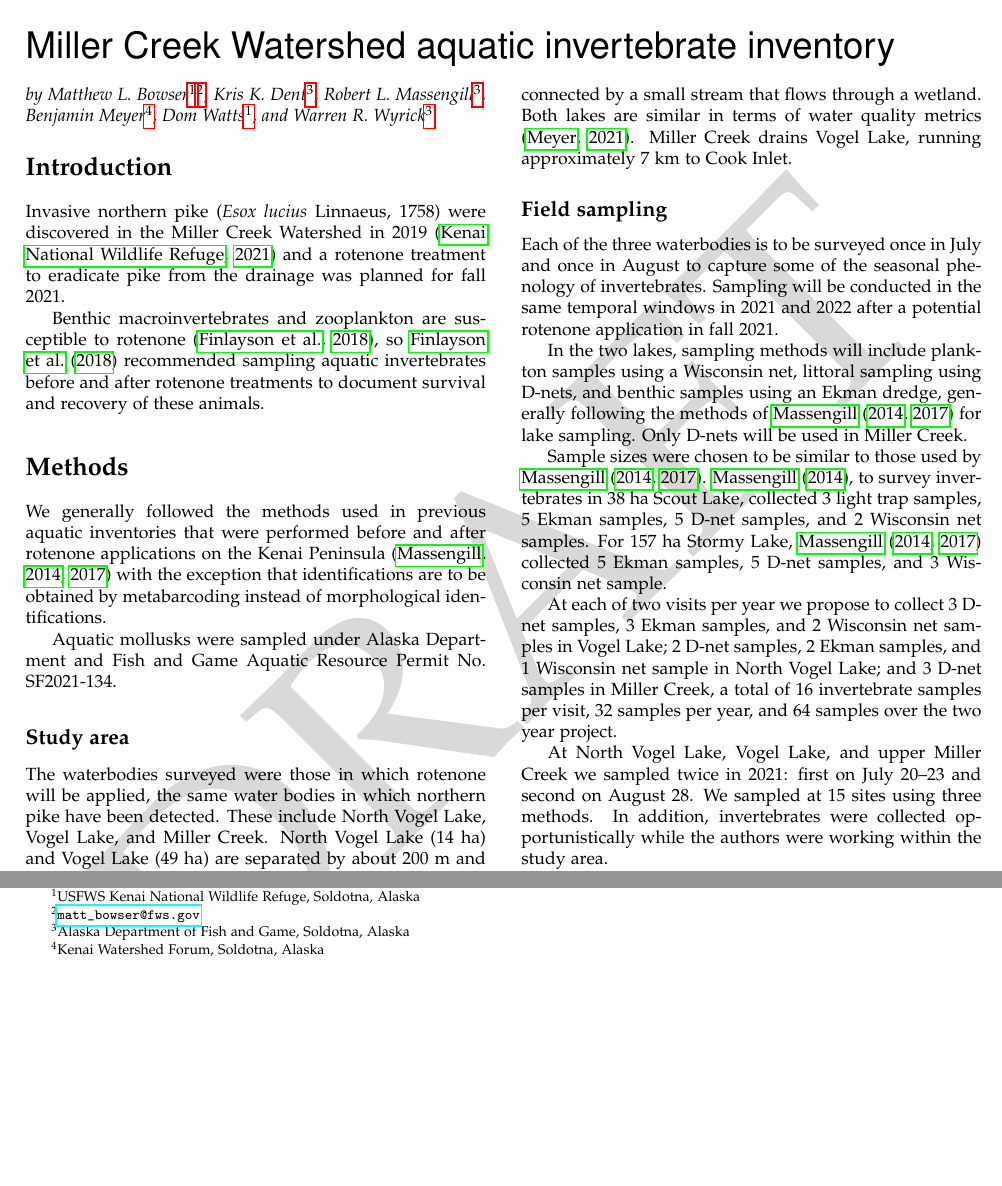
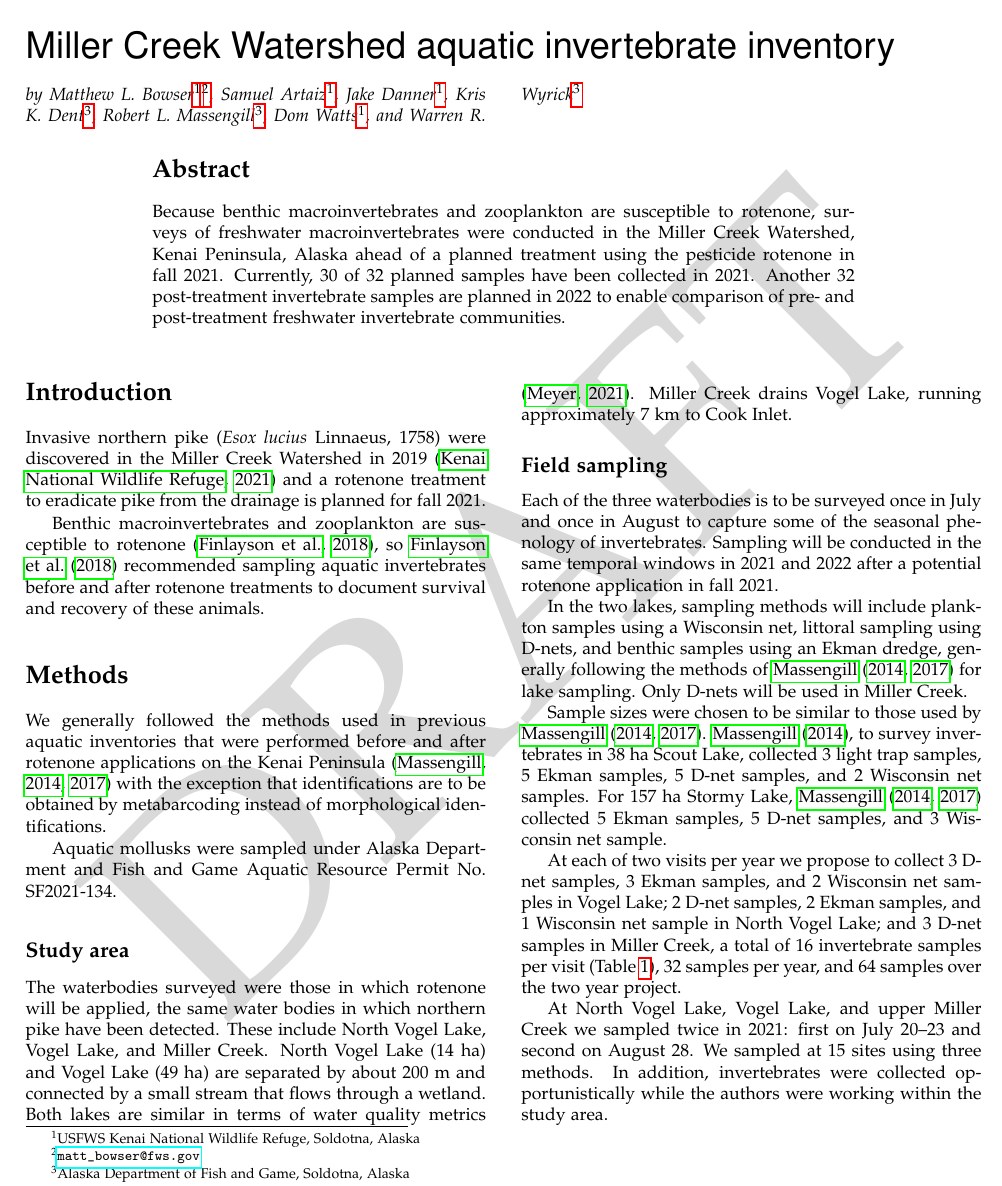
Before and after one commit to Alaska-Entomological-Society/AKES_Newsletter, a LaTeX document (2021/02/AKES_newsletter_2021_02.tex, which reads 2021/02/Miller_Creek_inventory.tex): two parts of page 2 of 4 before the commit and part of page 2 of 4 after it, the two joined at a grey line, cut so that both start at the same text, the shorter picture padded with empty space. Compiled offline with pdfLaTeX.

Commit message:
Edit Miller Creek article

```diff
--- a/2021/02/Miller_Creek_inventory.tex
+++ b/2021/02/Miller_Creek_inventory.tex
@@ -2,18 +2,33 @@
 
 \author{by
  Matthew L.\ Bowser\footnoteremember{KenaiNWR}{USFWS Kenai National Wildlife Refuge, Soldotna, Alaska}\footnote{\email{matt\_bowser@fws.gov}},
+ Samuel Artaiz\footnoterecall{KenaiNWR},
+ Jake Danner\footnoterecall{KenaiNWR},
  Kris K.\ Dent\footnoteremember{SoldotnaADFG}{Alaska Department of Fish and Game, Soldotna, Alaska},
  Robert L.\ Massengill\footnoterecall{SoldotnaADFG},
- Benjamin Meyer\footnote{Kenai Watershed Forum, Soldotna, Alaska},
+ %Benjamin Meyer\footnote{Kenai Watershed Forum, Soldotna, Alaska},
  Dom Watts\footnoterecall{KenaiNWR}, and
  Warren R.\ Wyrick\footnoterecall{SoldotnaADFG}
  }
 
 \maketitle
 
+\end{multicols}
+
+\vspace{-1cm}
+\begin{center}
+ \parbox[t][][s]{14cm}{\section{Abstract}
+Because benthic macroinvertebrates and zooplankton are susceptible to rotenone, surveys of freshwater macroinvertebrates were conducted in the Miller Creek Watershed, Kenai Peninsula, Alaska ahead of a planned treatment using the pesticide rotenone in fall 2021. Currently, 30 of 32 planned samples have been collected in 2021. Another 32 post-treatment invertebrate samples are planned in 2022 to enable comparison of pre- and post-treatment freshwater invertebrate communities.}
+
+\end{center}
+
+\vspace{4mm}
+
+\begin{multicols}{2}
+
 \section{Introduction}
 
-Invasive northern pike (\textit{Esox lucius} Linnaeus, 1758) were discovered in the Miller Creek Watershed in 2019 \citep{KNWR2021} and a rotenone treatment to eradicate pike from the drainage was planned for fall 2021.
+Invasive northern pike (\textit{Esox lucius} Linnaeus, 1758) were discovered in the Miller Creek Watershed in 2019 \citep{KNWR2021} and a rotenone treatment to eradicate pike from the drainage is planned for fall 2021.
 
 Benthic macroinvertebrates and zooplankton are susceptible to rotenone \citep{Finlaysonetal2018}, so \citet{Finlaysonetal2018} recommended sampling aquatic invertebrates before and after rotenone treatments to document survival and recovery of these animals.
 
@@ -40,7 +55,7 @@ In the two lakes, sampling methods will include plankton samples using a Wiscons
 
 Sample sizes were chosen to be similar to those used by \citet{Massengill2014, Massengill2017}. \citet{Massengill2014}, to survey invertebrates in 38~ha Scout Lake, collected 3 light trap samples, 5 Ekman samples, 5 D-net samples, and 2 Wisconsin net samples. For 157~ha Stormy Lake, \citet{Massengill2014, Massengill2017} collected 5 Ekman samples, 5 D-net samples, and 3 Wisconsin net sample.
 
-At each of two visits per year we propose to collect 3 D-net samples, 3 Ekman samples, and 2 Wisconsin net samples in Vogel Lake; 2 D-net samples, 2 Ekman samples, and 1 Wisconsin net sample in North Vogel Lake; and 3 D-net samples in Miller Creek, a total of 16 invertebrate samples per visit, 32 samples per year, and 64 samples over the two year project.
+At each of two visits per year we propose to collect 3 D-net samples, 3 Ekman samples, and 2 Wisconsin net samples in Vogel Lake; 2 D-net samples, 2 Ekman samples, and 1 Wisconsin net sample in North Vogel Lake; and 3 D-net samples in Miller Creek, a total of 16 invertebrate samples per visit (Table \ref{tab:nsamples}), 32 samples per year, and 64 samples over the two year project.
 
 
 
```
Also changed, not shown: 2021/02/Miller_Creek_inventory.tex (4 more changed lines).
